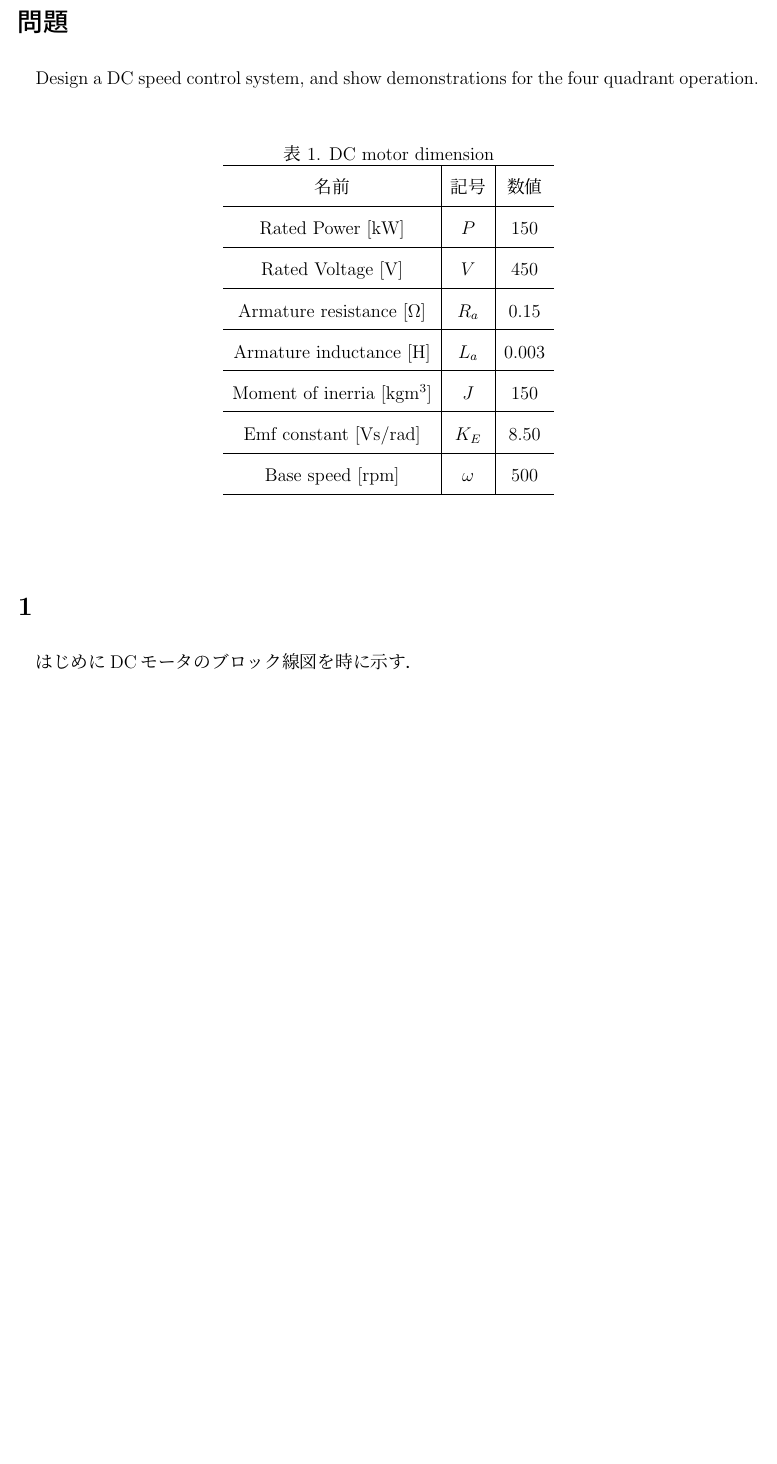
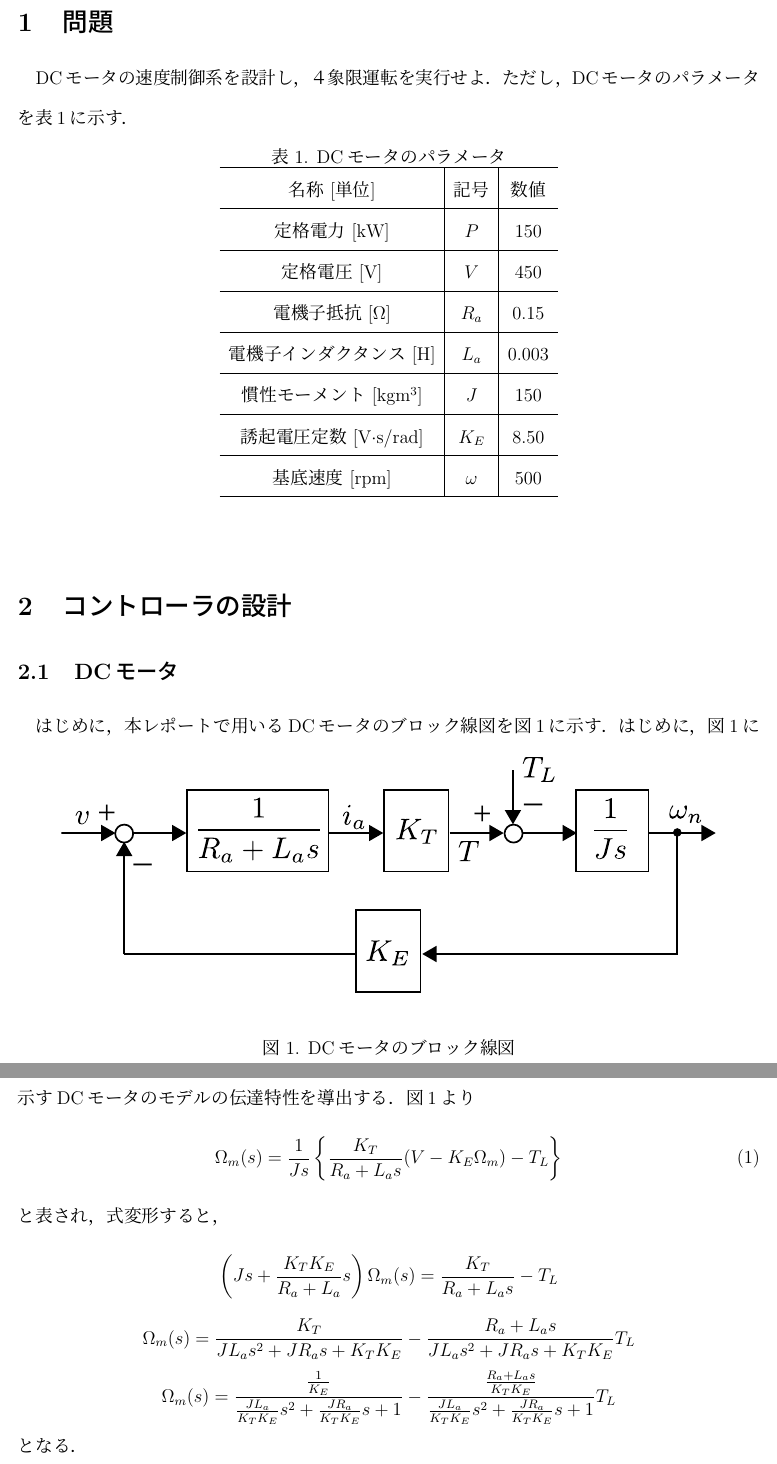
Before and after one commit to chili-kuz/AdvancedElectricalDriveControlSystem, a LaTeX document (report2/report2.tex): part of page 2 of 2 before the commit and two parts of pages 2 and 3 of 3 after it, the two joined at a grey line, cut so that both start at the same text, the shorter picture padded with empty space. Compiled offline with pLaTeX and dvipdfmx.

Commit message:
2016.05.18

```diff
--- a/report2/report2.tex
+++ b/report2/report2.tex
@@ -57,29 +57,64 @@ Assignment (2016/05/13)\\
 \newpage
 
 %%%%%%%%%%%%%%%%%%%%%%%%
-\section*{問題}
+\section{問題}
 %%%%%%%%%%%%%%%%%%%%%%%%
-Design a DC speed control system, and show demonstrations for the four quadrant operation.
+DCモータの速度制御系を設計し，４象限運転を実行せよ．ただし，DCモータのパ
+ラメータを表\ref{table:DC_dim}に示す．
 %
 \begin{table}[h]
  \centering
- \caption{DC motor dimension}
+ \caption{DCモータのパラメータ}
  \label{table:DC_dim}
  \begin{tabular}{c|c|c} \hline
-  名前& 記号& 数値\\\hline
-  Rated Power [kW]              &$P$&150  \\\hline
-  Rated Voltage [V]             &$V$&450  \\\hline
-  Armature resistance [$\Omega$]&$R_a$& 0.15 \\\hline
-  Armature inductance [H]       &$L_a$&0.003\\\hline
-  Moment of inerria [kg$\rm {m^3}$] &$J$&150  \\\hline
-  Emf constant [Vs/rad]       &$K_E$&8.50 \\\hline
-  Base speed [rpm]            &$\omega$&500  \\\hline
+  名称 [単位]                    & 記号  & 数値\\\hline
+  定格電力 [kW]                  &$P$    &150  \\\hline
+  定格電圧 [V]                   &$V$    &450  \\\hline
+  電機子抵抗 [$\Omega$]          &$R_a$  & 0.15 \\\hline
+  電機子インダクタンス [H]        &$L_a$   &0.003\\\hline
+  慣性モーメント [kg$\rm {m^3}$] &$J$     &150  \\\hline
+  誘起電圧定数 [V$\cdot$s/rad]    &$K_E$   &8.50 \\\hline
+  基底速度 [rpm]                &$\omega$&500  \\\hline
  \end{tabular}
 \end{table}
 %
 %%%%%%%%%%%%%%%%%%%%%%%%
-\section{}
+\section{コントローラの設計}
 %%%%%%%%%%%%%%%%%%%%%%%%
-はじめにDCモータのブロック線図を時に示す．
+
+%%%%%%%%%%%%%%%%%%%%%%%%
+\subsection{DCモータ}
+%%%%%%%%%%%%%%%%%%%%%%%
+はじめに，本レポートで用いるDCモータのブロック線図を図\ref{fig:DC_model}に示す．
+%
+\begin{figure}[htbp]
+ \begin{center}
+  \includegraphics[width = 150mm]{fig/DC_model.eps}
+ \end{center}
+ \caption{DCモータのブロック線図}
+ \label{fig:DC_model}
+\end{figure}
+%
+はじめに，図\ref{fig:DC_model}に示すDCモータのモデルの伝達特性を導出する．
+図\ref{fig:DC_model}より
+%
+\begin{equation}
+ \Omega_m(s)=\frac{1}{Js}\left\{\frac{K_T}{R_{a}+L_{a}s}(V-K_E\Omega_m)-T_L\right\}
+\end{equation}
+と表され，式変形すると，
+\begin{equation*}
+ \left(Js+\frac{K_{T}K_{E}}{R_{a}+L_{a}}s\right)\Omega_m(s)=\frac{K_{T}}{R_{a}+L_{a}s}-T_L
+\end{equation*}
+%
+\begin{equation*}
+ \Omega_m(s)=\frac{K_T}{JL_{a}s^2+JR_{a}s+K_TK_E}-\frac{R_{a}+L_{a}s}{JL_{a}s^2+JR_{a}s+K_TK_E}T_L
+\end{equation*}
+%
+\begin{equation*}
+ \Omega_m(s)=\frac{\frac{1}{K_E}}{\frac{JL_a}{K_{T}K_E}s^2+\frac{JR_a}{K_{T}K_E}s+1}-\frac{\frac{R_{a}+L_{a}s}{K_{T}K_E}}{\frac{JL_a}{K_{T}K_E}s^2+\frac{JR_a}{K_{T}K_E}s+1}T_L
+\end{equation*}
+%
+となる．
+
 
 \end{document}
```
Also changed, not shown: report2/report2.pdf, 5 other files.
